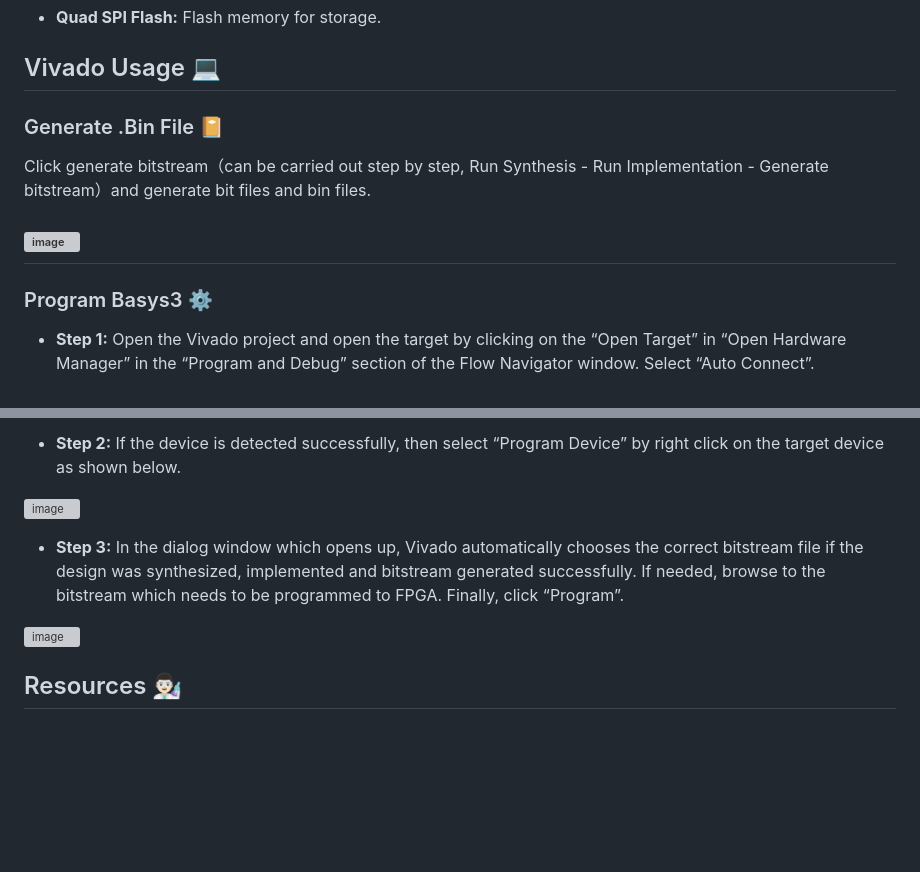
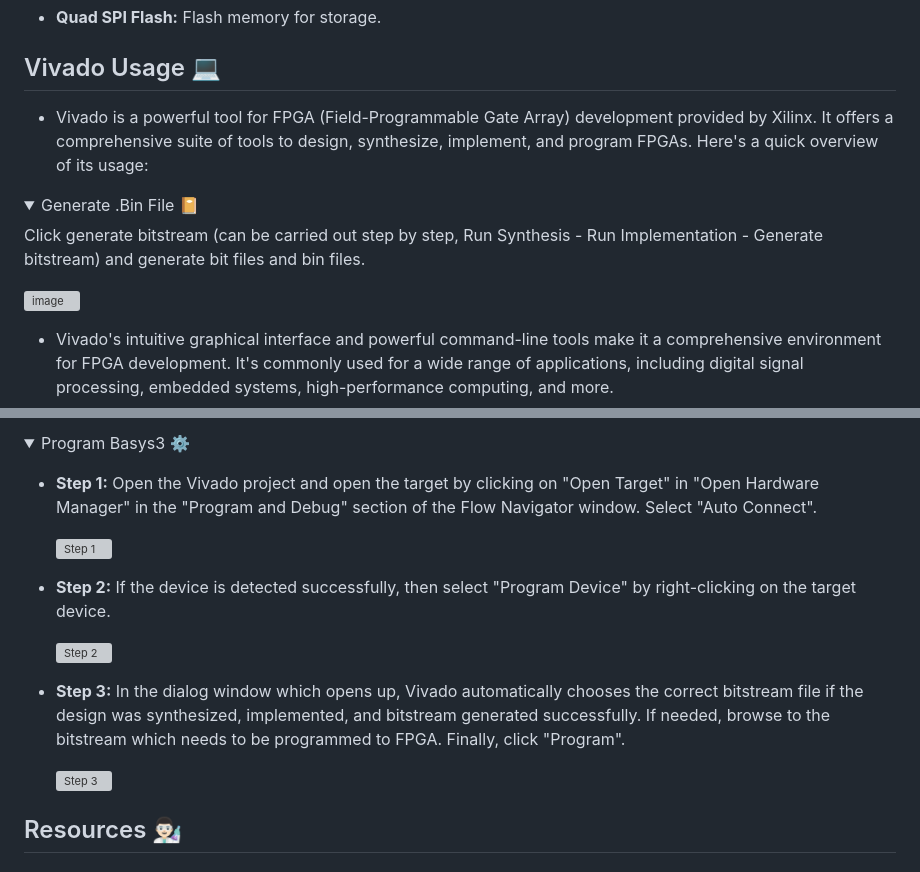
Before and after one commit to Un2versidad/Digital-Logic, a Markdown page: README.md, 2 parts joined by grey strips. Rendered like a GitHub page; folded sections open; blank space fills up the shorter version; grey boxes are pictures that could not be loaded.

```diff
--- a/README.md
+++ b/README.md
@@ -50,13 +50,16 @@ The Basys 3 development board offers a wide range of components and features for
 
 ## Vivado Usage 💻
 
-### Generate .Bin File 📔
+- Vivado is a powerful tool for FPGA (Field-Programmable Gate Array) development provided by Xilinx. It offers a comprehensive suite of tools to design, synthesize, implement, and program FPGAs. Here's a quick overview of its usage:
 
-Click generate bitstream（can be carried out step by step, Run Synthesis - Run Implementation - Generate bitstream）and generate bit files and bin files.
+<details>
+
+<summary>Generate .Bin File 📔</summary>
+
+Click generate bitstream (can be carried out step by step, Run Synthesis - Run Implementation - Generate bitstream) and generate bit files and bin files.
 
 ![image](https://github.com/qzxtu/Digital-Logic/assets/69091361/587a7734-6b92-4a4d-b130-ab37d6858858)
----
-### Program Basys3 ⚙️
+</details>
 
-- **Step 1:** Open the Vivado project and open the target by clicking on the “Open Target” in “Open Hardware Manager” in the “Program and Debug” section of the Flow Navigator window. Select “Auto Connect”.
+- Vivado's intuitive graphical interface and powerful command-line tools make it a comprehensive environment for FPGA development. It's commonly used for a wide range of applications, including digital signal processing, embedded systems, high-performance computing, and more.
 
@@ -64,11 +67,20 @@ Click generate bitstream（can be carried out step by step, Run Synthesis - Run
 
-- **Step 2:** If the device is detected successfully, then select “Program Device” by right click on the target device as shown below.
+<summary>Program Basys3 ⚙️</summary>
 
-![image](https://github.com/qzxtu/Digital-Logic/assets/69091361/8a634eac-7b60-4ecc-aa9a-fdc33dbb3e10)
+- **Step 1:** Open the Vivado project and open the target by clicking on "Open Target" in "Open Hardware Manager" in the "Program and Debug" section of the Flow Navigator window. Select "Auto Connect".
 
-- **Step 3:** In the dialog window which opens up, Vivado automatically chooses the correct bitstream file if the design was synthesized, implemented and bitstream generated successfully. If needed, browse to the bitstream which needs to be programmed to FPGA. Finally, click “Program”.
+  ![Step 1](https://github.com/qzxtu/Digital-Logic/assets/69091361/c52290df-eb92-4de6-b3e6-ec8630371dd4)
 
-![image](https://github.com/qzxtu/Digital-Logic/assets/69091361/dcf6f644-7c9b-4dd6-a89d-2ab481c634bd)
+- **Step 2:** If the device is detected successfully, then select "Program Device" by right-clicking on the target device.
+
+  ![Step 2](https://github.com/qzxtu/Digital-Logic/assets/69091361/8a634eac-7b60-4ecc-aa9a-fdc33dbb3e10)
+
+- **Step 3:** In the dialog window which opens up, Vivado automatically chooses the correct bitstream file if the design was synthesized, implemented, and bitstream generated successfully. If needed, browse to the bitstream which needs to be programmed to FPGA. Finally, click "Program".
+
+  ![Step 3](https://github.com/qzxtu/Digital-Logic/assets/69091361/dcf6f644-7c9b-4dd6-a89d-2ab481c634bd)
+
+</details>
+
 ## Resources 👨🏻‍🔬
 
 ### Projects 🚀
```
Also changed, not shown: other parts of README.md (+1 -1 lines).
